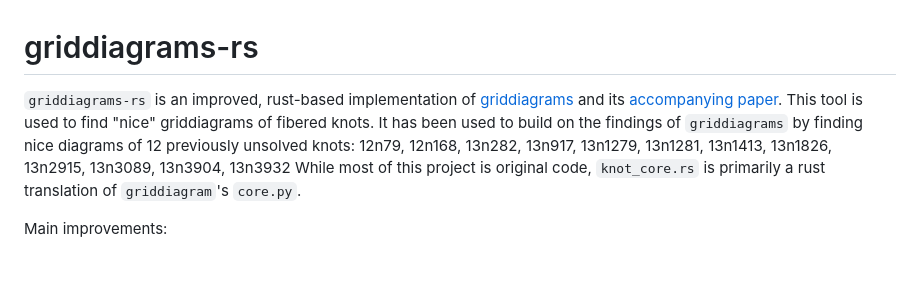
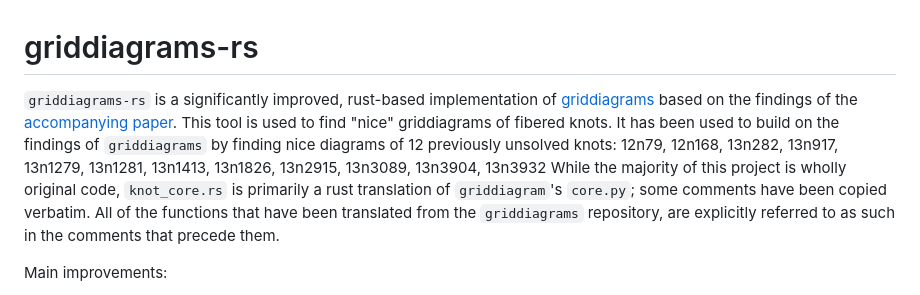
Before and after one commit to 2Carrot10/griddiagrams-rs, a Markdown page: README.md, the part around the change. Drawn GitHub-style; blank space fills up the shorter version.

Commit message:
Improve citations in readme

```diff
--- a/README.md
+++ b/README.md
@@ -1,7 +1,7 @@
 # griddiagrams-rs
-`griddiagrams-rs` is an improved, rust-based implementation of [griddiagrams](https://github.com/paulitzlinger/griddiagrams) and its [accompanying paper](https://arxiv.org/abs/2602.02642).
+`griddiagrams-rs` is a significantly improved, rust-based implementation of [griddiagrams](https://github.com/paulitzlinger/griddiagrams) based on the findings of the [accompanying paper](https://arxiv.org/abs/2602.02642).
 This tool is used to find "nice" griddiagrams of fibered knots. It has been used to build on the findings of `griddiagrams` by finding nice diagrams of 12 previously unsolved knots: 12n79, 12n168, 13n282, 13n917, 13n1279, 13n1281, 13n1413, 13n1826, 13n2915, 13n3089, 13n3904, 13n3932
-While most of this project is original code, `knot_core.rs` is primarily a rust translation of `griddiagram`'s `core.py`.
+While the majority of this project is wholly original code, `knot_core.rs` is primarily a rust translation of `griddiagram`'s `core.py`; some comments have been copied verbatim. All of the functions that have been translated from the `griddiagrams` repository, are explicitly referred to as such in the comments that precede them.
 
 Main improvements:
 - Increased speed
```
